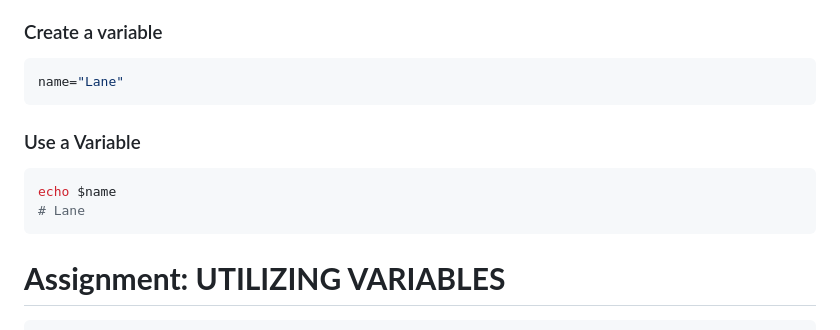
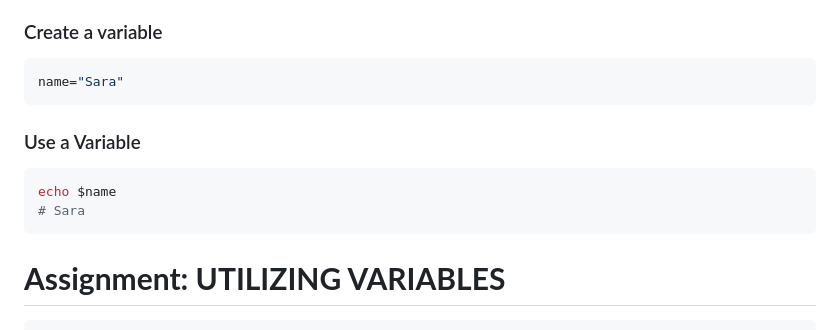
Before and after one commit to cattelia/Boot.dev, a Markdown page: 2.0.0 Terminals.md, the part around the change. Drawn GitHub-style.

````diff
--- a/2.0.0 Terminals.md
+++ b/2.0.0 Terminals.md
@@ -65,14 +65,14 @@ cattelia@Amaterasu:/$ expr 123456 + 7890
 ### Create a variable
 
 ```bash
-name="Lane"
+name="Sara"
 ```
 
 ### Use a Variable
 
 ```bash
 echo $name
-# Lane
+# Sara
 ```
 
 # <span style="color:#0F77A5"><strong>Assignment: UTILIZING VARIABLES</strong></span>
````
